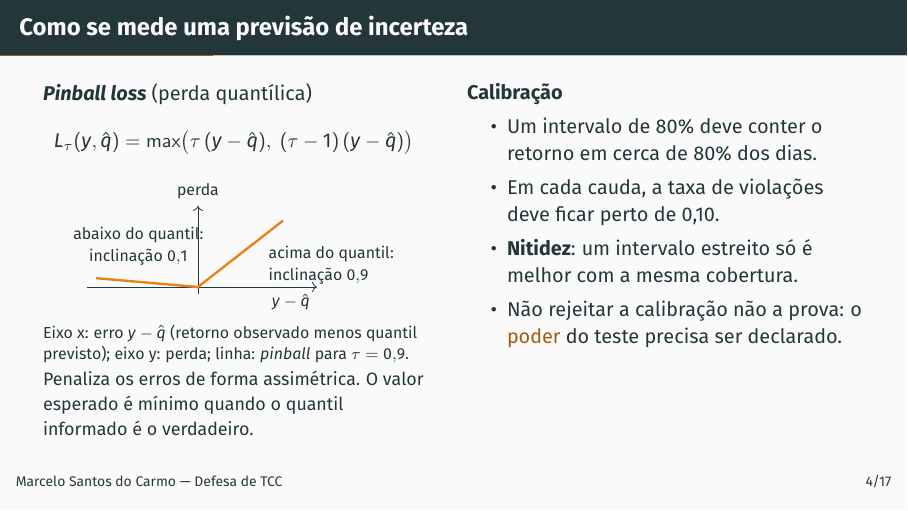
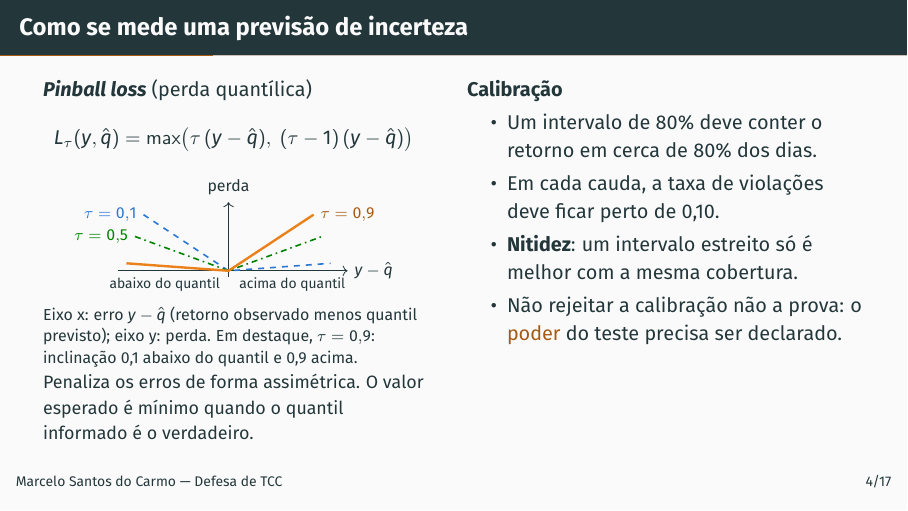
Before and after one commit to MarceloSanC/financial-forecasting, LaTeX slides (text/apresentacao/apresentacao.tex): page 5 of 68. Compiled offline with pdfLaTeX.

Commit message:
docs(tcc): pinball para tau 0,1 e 0,5 ao lado do exemplo de 0,9
- linhas de tau = 0,1 (tracejada) e 0,5 (traço e ponto) em outras cores, cada uma rotulada
- tau = 0,9 segue em destaque, com as inclinações na legenda abaixo do desenho
- desenho achatado para o slide continuar cabendo sem estouro

Refs #272

Co-Authored-By: Claude Opus 5.5 <noreply@anthropic.com>

```diff
--- a/text/apresentacao/apresentacao.tex
+++ b/text/apresentacao/apresentacao.tex
@@ -155,17 +155,23 @@
         L_\tau(y,\hat q) = \max\bigl(\tau\,(y-\hat q),\ (\tau-1)\,(y-\hat q)\bigr)
       \]
       \centering
-      \begin{tikzpicture}[x=1.5cm,y=1.3cm,font=\footnotesize]
-        \draw[->] (-1.3,0) -- (1.4,0) node[below left] {\(y-\hat q\)};
+      \begin{tikzpicture}[x=1.5cm,y=1.1cm,font=\footnotesize]
+        \draw[->] (-1.3,0) -- (1.4,0) node[right] {\(y-\hat q\)};
         \draw[->] (0,-0.1) -- (0,1.1) node[above] {perda};
+        \draw[thick,cTFT,dashed] (-1.0,0.9) -- (0,0) -- (1.2,0.12);
+        \draw[thick,cEmp,dash dot] (-1.1,0.55) -- (0,0) -- (1.1,0.55);
         \draw[very thick,mLightBrown] (-1.2,0.12) -- (0,0) -- (1.0,0.9);
-        \node[anchor=west,align=left] at (0.75,0.3) {acima do quantil:\\ inclinação \(0{,}9\)};
-        \node[anchor=south,align=center] at (-0.7,0.2) {abaixo do quantil:\\ inclinação \(0{,}1\)};
+        \node[left,text=cTFT] at (-1.0,0.9) {\(\tau = 0{,}1\)};
+        \node[left,text=cEmp] at (-1.1,0.55) {\(\tau = 0{,}5\)};
+        \node[right,text=mLightBrown!70!black] at (1.0,0.9) {\(\tau = 0{,}9\)};
+        \node[below,font=\scriptsize] at (-0.75,0) {abaixo do quantil};
+        \node[below,font=\scriptsize] at (0.75,0) {acima do quantil};
       \end{tikzpicture}
 
       \raggedright
       {\footnotesize Eixo x: erro \(y-\hat q\) (retorno observado menos quantil
-      previsto); eixo y: perda; linha: \textit{pinball} para \(\tau = 0{,}9\).\par}
+      previsto); eixo y: perda. Em destaque, \(\tau = 0{,}9\): inclinação 0,1 abaixo
+      do quantil e 0,9 acima.\par}
       \par
       \raggedright
       \small Penaliza os erros de forma assimétrica. O valor esperado é mínimo
```
